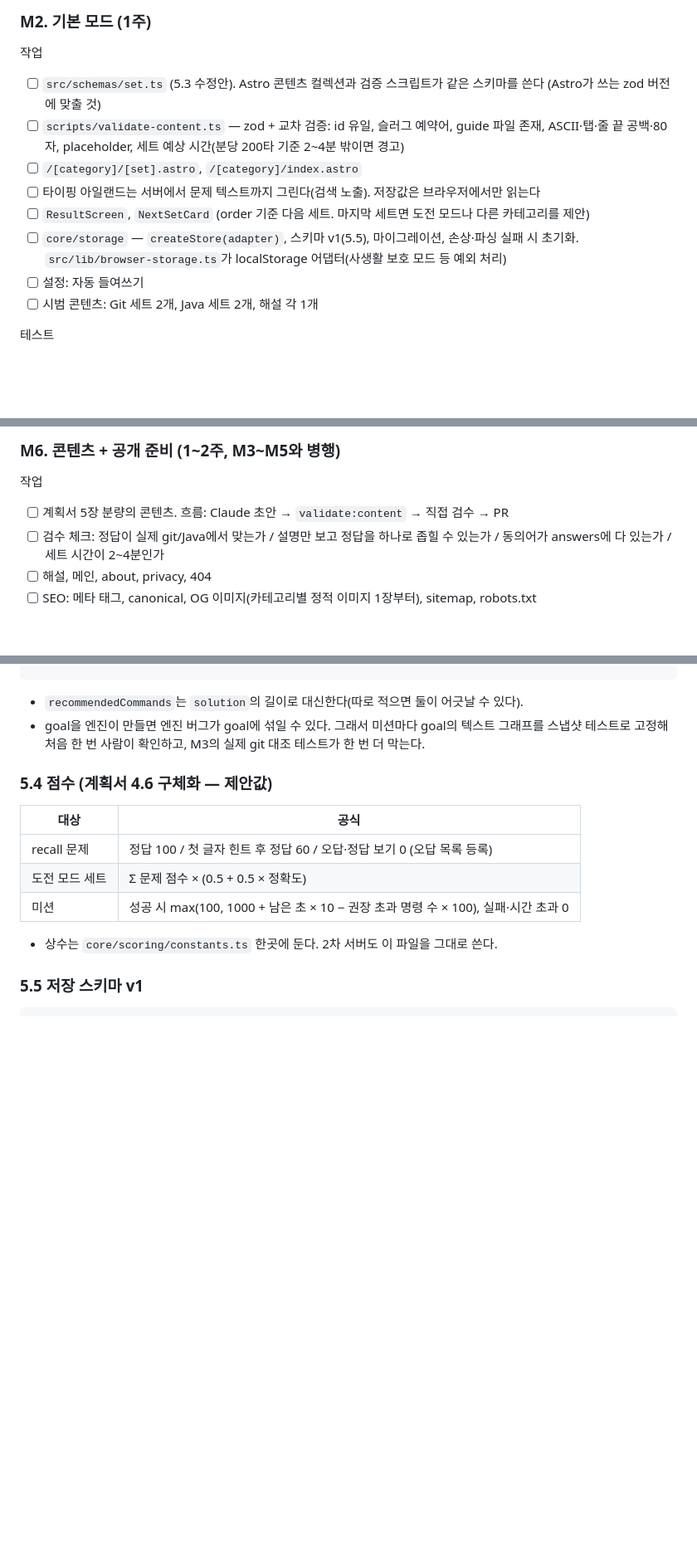
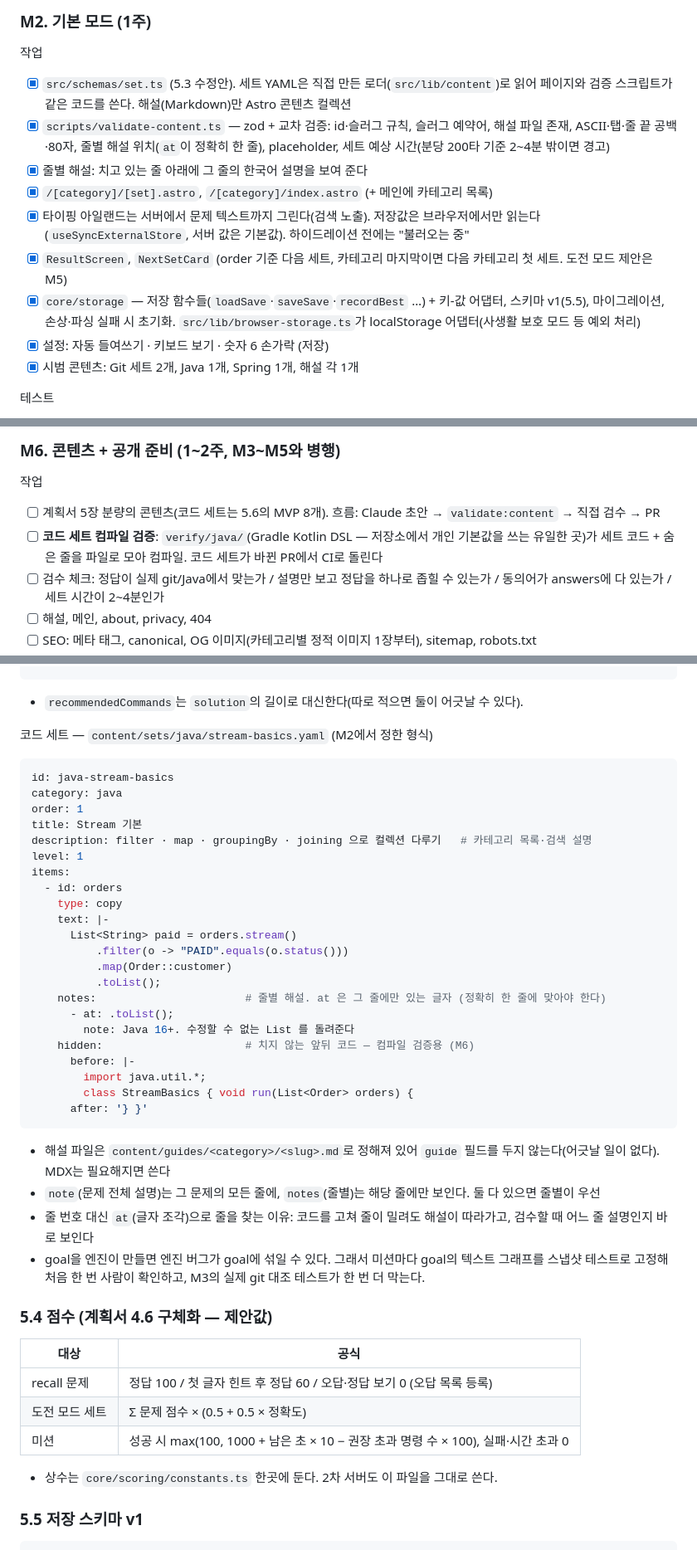
Before and after one commit to seokan80/dev-keys, a Markdown page: docs/구현계획.md, 3 parts joined by grey strips. Shown at 83% size. GitHub-like rendering; blank space fills up the shorter version.

Commit message:
구현계획 · AGENTS.md: 코드 세트 결정(5.6), 세트 형식(5.3), M2 체크 (#8)
Co-Authored-By: Claude Opus 5.5 <noreply@anthropic.com>
Claude-Session: https://claude.ai/code/session_014iZz8Ysk4NKdAzmEvj7cKV

````diff
--- a/docs/구현계획.md
+++ b/docs/구현계획.md
@@ -180,14 +180,15 @@ M6 콘텐츠 작성: 세트는 M2(세트 스키마), 미션은 M4(미션 스키
 ### M2. 기본 모드 (1주)
 
 작업
-- [ ] `src/schemas/set.ts` (5.3 수정안). Astro 콘텐츠 컬렉션과 검증 스크립트가 같은 스키마를 쓴다 (Astro가 쓰는 zod 버전에 맞출 것)
-- [ ] `scripts/validate-content.ts` — zod + 교차 검증: id 유일, 슬러그 예약어, guide 파일 존재, ASCII·탭·줄 끝 공백·80자, placeholder, 세트 예상 시간(분당 200타 기준 2~4분 밖이면 경고)
-- [ ] `/[category]/[set].astro`, `/[category]/index.astro`
-- [ ] 타이핑 아일랜드는 서버에서 문제 텍스트까지 그린다(검색 노출). 저장값은 브라우저에서만 읽는다
-- [ ] `ResultScreen`, `NextSetCard` (order 기준 다음 세트. 마지막 세트면 도전 모드나 다른 카테고리를 제안)
-- [ ] `core/storage` — `createStore(adapter)`, 스키마 v1(5.5), 마이그레이션, 손상·파싱 실패 시 초기화. `src/lib/browser-storage.ts`가 localStorage 어댑터(사생활 보호 모드 등 예외 처리)
-- [ ] 설정: 자동 들여쓰기
-- [ ] 시범 콘텐츠: Git 세트 2개, Java 세트 2개, 해설 각 1개
+- [x] `src/schemas/set.ts` (5.3 수정안). 세트 YAML은 직접 만든 로더(`src/lib/content`)로 읽어 페이지와 검증 스크립트가 같은 코드를 쓴다. 해설(Markdown)만 Astro 콘텐츠 컬렉션
+- [x] `scripts/validate-content.ts` — zod + 교차 검증: id·슬러그 규칙, 슬러그 예약어, 해설 파일 존재, ASCII·탭·줄 끝 공백·80자, 줄별 해설 위치(`at`이 정확히 한 줄), placeholder, 세트 예상 시간(분당 200타 기준 2~4분 밖이면 경고)
+- [x] 줄별 해설: 치고 있는 줄 아래에 그 줄의 한국어 설명을 보여 준다
+- [x] `/[category]/[set].astro`, `/[category]/index.astro` (+ 메인에 카테고리 목록)
+- [x] 타이핑 아일랜드는 서버에서 문제 텍스트까지 그린다(검색 노출). 저장값은 브라우저에서만 읽는다(`useSyncExternalStore`, 서버 값은 기본값). 하이드레이션 전에는 "불러오는 중"
+- [x] `ResultScreen`, `NextSetCard` (order 기준 다음 세트, 카테고리 마지막이면 다음 카테고리 첫 세트. 도전 모드 제안은 M5)
+- [x] `core/storage` — 저장 함수들(`loadSave`·`saveSave`·`recordBest` …) + 키-값 어댑터, 스키마 v1(5.5), 마이그레이션, 손상·파싱 실패 시 초기화. `src/lib/browser-storage.ts`가 localStorage 어댑터(사생활 보호 모드 등 예외 처리)
+- [x] 설정: 자동 들여쓰기 · 키보드 보기 · 숫자 6 손가락 (저장)
+- [x] 시범 콘텐츠: Git 세트 2개, Java 1개, Spring 1개, 해설 각 1개
 
 테스트
 - storage: 메모리 어댑터로 저장·읽기, 가짜 v0 → v1 마이그레이션, 깨진 JSON
@@ -257,7 +258,8 @@ M6 콘텐츠 작성: 세트는 M2(세트 스키마), 미션은 M4(미션 스키
 ### M6. 콘텐츠 + 공개 준비 (1~2주, M3~M5와 병행)
 
 작업
-- [ ] 계획서 5장 분량의 콘텐츠. 흐름: Claude 초안 → `validate:content` → 직접 검수 → PR
+- [ ] 계획서 5장 분량의 콘텐츠(코드 세트는 5.6의 MVP 8개). 흐름: Claude 초안 → `validate:content` → 직접 검수 → PR
+- [ ] **코드 세트 컴파일 검증**: `verify/java/`(Gradle Kotlin DSL — 저장소에서 개인 기본값을 쓰는 유일한 곳)가 세트 코드 + 숨은 줄을 파일로 모아 컴파일. 코드 세트가 바뀐 PR에서 CI로 돌린다
 - [ ] 검수 체크: 정답이 실제 git/Java에서 맞는가 / 설명만 보고 정답을 하나로 좁힐 수 있는가 / 동의어가 answers에 다 있는가 / 세트 시간이 2~4분인가
 - [ ] 해설, 메인, about, privacy, 404
 - [ ] SEO: 메타 태그, canonical, OG 이미지(카테고리별 정적 이미지 1장부터), sitemap, robots.txt
@@ -374,6 +376,36 @@ guide: git/mission-hotfix
 ```
 
 - `recommendedCommands`는 `solution`의 길이로 대신한다(따로 적으면 둘이 어긋날 수 있다).
+
+코드 세트 — `content/sets/java/stream-basics.yaml` (M2에서 정한 형식)
+```yaml
+id: java-stream-basics
+category: java
+order: 1
+title: Stream 기본
+description: filter · map · groupingBy · joining 으로 컬렉션 다루기   # 카테고리 목록·검색 설명
+level: 1
+items:
+  - id: orders
+    type: copy
+    text: |-
+      List<String> paid = orders.stream()
+          .filter(o -> "PAID".equals(o.status()))
+          .map(Order::customer)
+          .toList();
+    notes:                       # 줄별 해설. at 은 그 줄에만 있는 글자 (정확히 한 줄에 맞아야 한다)
+      - at: .toList();
+        note: Java 16+. 수정할 수 없는 List 를 돌려준다
+    hidden:                      # 치지 않는 앞뒤 코드 — 컴파일 검증용 (M6)
+      before: |-
+        import java.util.*;
+        class StreamBasics { void run(List<Order> orders) {
+      after: '} }'
+```
+
+- 해설 파일은 `content/guides/<category>/<slug>.md`로 정해져 있어 `guide` 필드를 두지 않는다(어긋날 일이 없다). MDX는 필요해지면 쓴다
+- `note`(문제 전체 설명)는 그 문제의 모든 줄에, `notes`(줄별)는 해당 줄에만 보인다. 둘 다 있으면 줄별이 우선
+- 줄 번호 대신 `at`(글자 조각)으로 줄을 찾는 이유: 코드를 고쳐 줄이 밀려도 해설이 따라가고, 검수할 때 어느 줄 설명인지 바로 보인다
 - goal을 엔진이 만들면 엔진 버그가 goal에 섞일 수 있다. 그래서 미션마다 goal의 텍스트 그래프를 스냅샷 테스트로 고정해 처음 한 번 사람이 확인하고, M3의 실제 git 대조 테스트가 한 번 더 막는다.
 
 ### 5.4 점수 (계획서 4.6 구체화 — 제안값)
````
Also changed, not shown: other parts of docs/구현계획.md (+15 -1 lines), AGENTS.md (+2 -1 lines).
